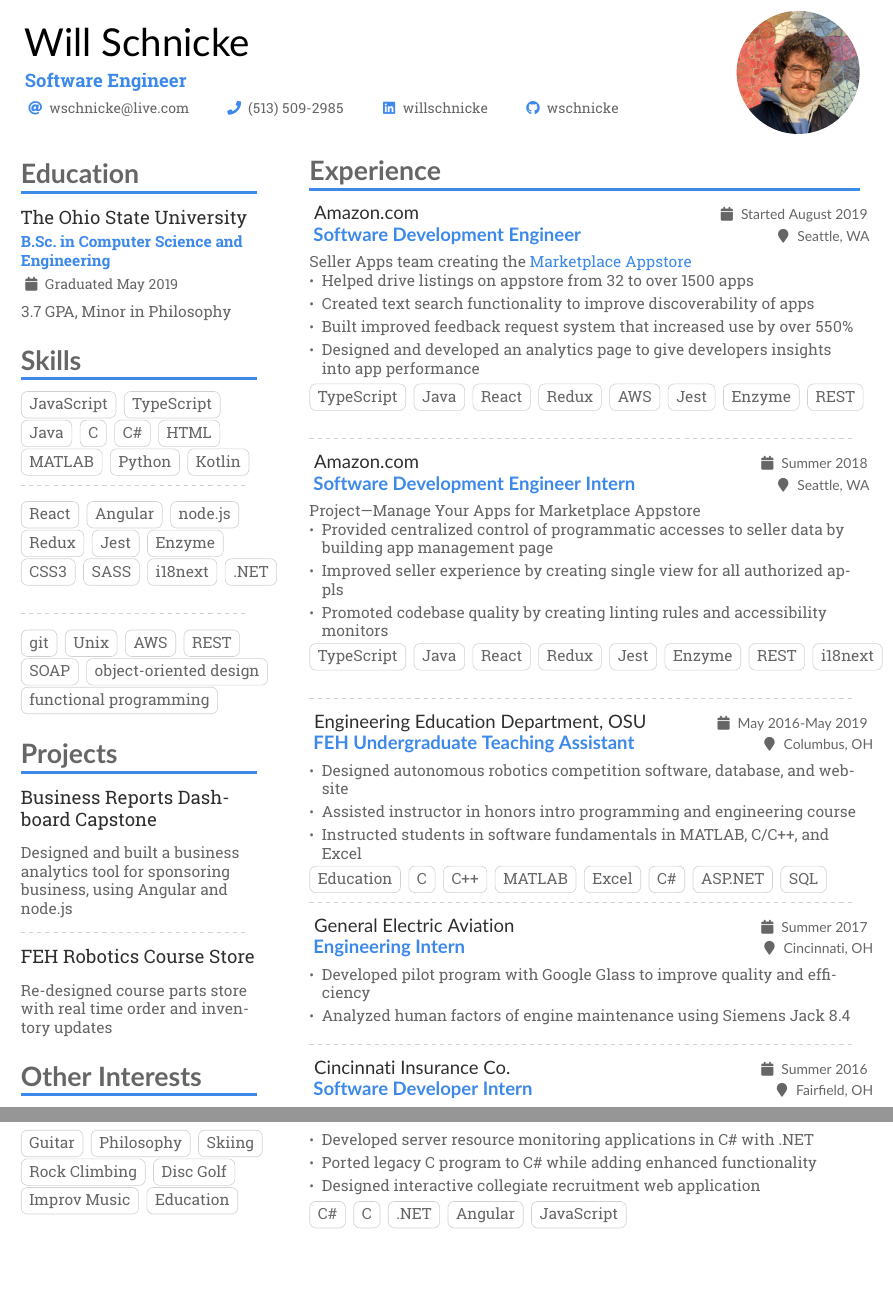
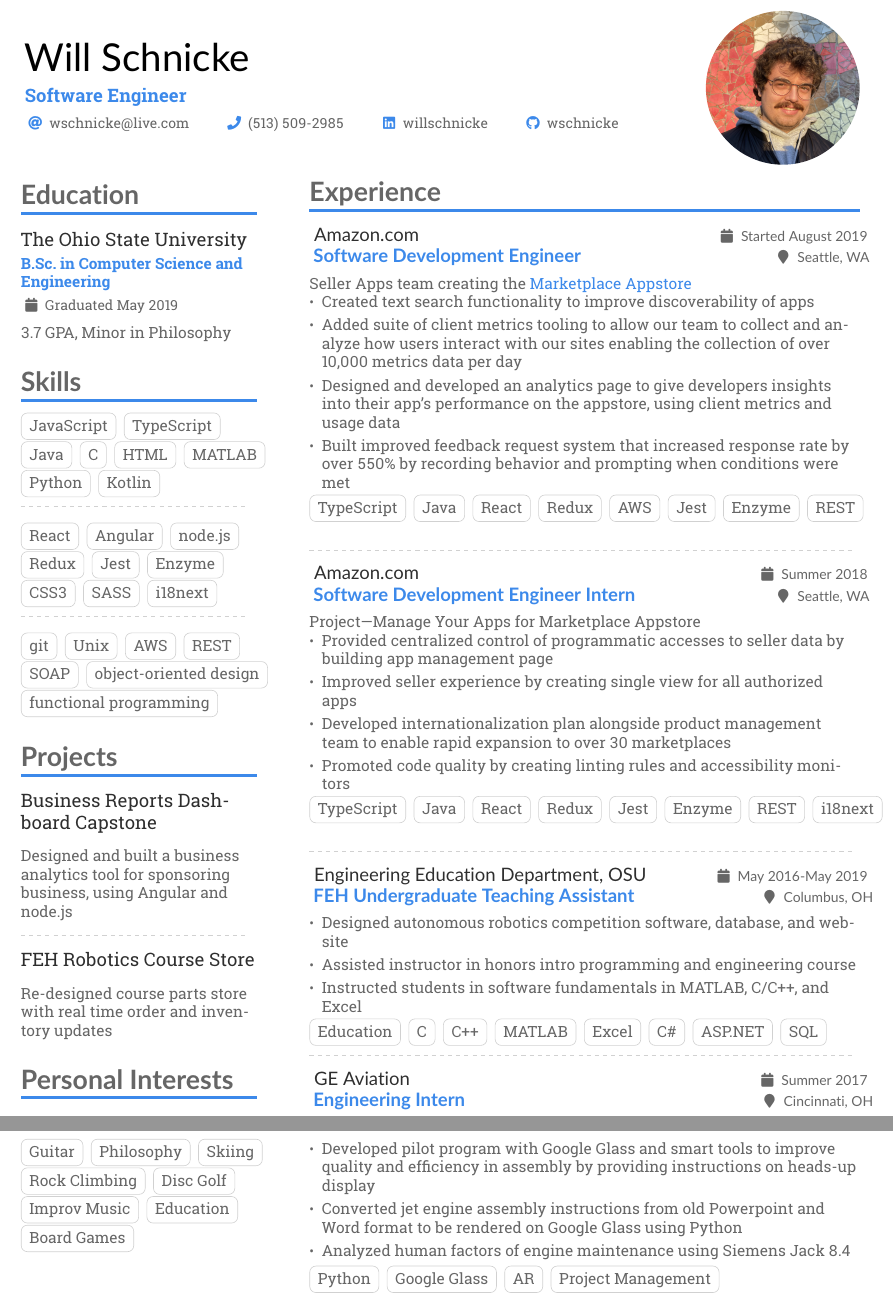
Before and after one commit to wschnicke/resume, a LaTeX CV (main.tex, which reads altacv.cls): two parts of pages 1 and 2 of 2, joined at a grey line, cut so that both start at the same text, the shorter picture padded with empty space. Compiled offline with pdfLaTeX.

Commit message:
removed CinFin internship, expanded Amazon descriptions, made pic beeg

```diff
--- a/altacv.cls
+++ b/altacv.cls
@@ -278,7 +278,7 @@
     {\personalinfofont\@personalinfo\par}
     \end{minipage}\hfill%
     \altacv@right@photos\par%
-  \endgroup\medskip
+  \endgroup
 }
 
 \renewenvironment{quote}{\color{accent}\itshape\large}{\par}
--- a/main.tex
+++ b/main.tex
@@ -84,6 +84,10 @@
 %% sample.bib contains your publications
 \addbibresource{sample.bib}
 
+% set \bubblestrue to enable the technology bubbles under job positions
+\newif\ifbubbles
+\bubblestrue
+
 \begin{document}
 \name{Will Schnicke}
 \tagline{Software Engineer}
@@ -129,11 +132,11 @@
 
 \cvsection{Skills}
 
+% Programming languages
 \cvtag{JavaScript}
 \cvtag{TypeScript}
 \cvtag{Java}
 \cvtag{C}
-\cvtag{C\#}
 \cvtag{HTML}
 \cvtag{MATLAB}
 \cvtag{Python}
@@ -150,10 +154,10 @@
 \cvtag{CSS3}
 \cvtag{SASS}
 \cvtag{i18next}
-\cvtag{.NET}
 
 \divider\smallskip
 
+% Misc technologies
 \cvtag{git}
 \cvtag{Unix}
 \cvtag{AWS}
@@ -180,7 +184,7 @@
 
 \medskip
 
-\cvsection{Other Interests}
+\cvsection{Personal Interests}
 
 \cvtag{Guitar}
 \cvtag{Philosophy}
@@ -189,6 +193,7 @@
 \cvtag{Disc Golf}
 \cvtag{Improv Music}
 \cvtag{Education}
+\cvtag{Board Games}
 
 % \cvsection{Languages}
 
@@ -226,12 +231,14 @@
 \cvevent{Amazon.com}{Software Development Engineer}{Started August 2019}{Seattle, WA    }
 \par Seller Apps team creating the \href{https://sellercentral.amazon.com/apps/store}{\color{accent} Marketplace Appstore}
 \begin{itemize}
-\item Helped drive listings on appstore from 32 to over 1500 apps
+    % \item Helped drive listings on appstore from 32 to over 1500 apps
     \item Created text search functionality to improve discoverability of apps
-\item Built improved feedback request system that increased use by over 550\%
-\item Designed and developed an analytics page to give developers insights into app performance
+    \item Added suite of client metrics tooling to allow our team to collect and analyze how users interact with our sites enabling the collection of over 10,000 metrics data per day
+    \item Designed and developed an analytics page to give developers insights into their app's performance on the appstore, using client metrics and usage data
+    \item Built improved feedback request system that increased response rate by over 550\% by recording behavior and prompting when conditions were met
 \end{itemize}
 
+\ifbubbles
     \cvtag{TypeScript}
     \cvtag{Java}
     \cvtag{React}
@@ -240,6 +247,7 @@
     \cvtag{Jest}
     \cvtag{Enzyme}
     \cvtag{REST}
+\fi
 
 \divider
 
@@ -247,11 +255,12 @@
 \par Project—Manage Your Apps for Marketplace Appstore
 \begin{itemize}
     \item Provided centralized control of programmatic accesses to seller data by building app management page
-\item Improved seller experience by creating single view for all authorized appls
-%\item Developed internationalization plan alongside product management team
-\item Promoted codebase quality by creating linting rules and accessibility monitors
+    \item Improved seller experience by creating single view for all authorized apps
+    \item Developed internationalization plan alongside product management team to enable rapid expansion to over 30 marketplaces
+    \item Promoted code quality by creating linting rules and accessibility monitors
 \end{itemize}
 
+\ifbubbles
     \cvtag{TypeScript}
     \cvtag{Java}
     \cvtag{React}
@@ -260,6 +269,7 @@
     \cvtag{Enzyme}
     \cvtag{REST}
     \cvtag{i18next}
+\fi
 
 \divider
 
@@ -270,6 +280,7 @@
     \item Instructed students in software fundamentals in MATLAB, C/C++, and Excel
 \end{itemize}
 
+\ifbubbles
     \cvtag{Education}
     \cvtag{C}
     \cvtag{C++}
@@ -278,29 +289,40 @@
     \cvtag{C\#}
     \cvtag{ASP.NET}
     \cvtag{SQL}
+\fi
 
 \divider
 
-\cvevent{General Electric Aviation}{Engineering Intern}{Summer 2017}{Cincinnati, OH}
+\cvevent{GE Aviation}{Engineering Intern}{Summer 2017}{Cincinnati, OH}
 \begin{itemize}
-    \item Developed pilot program with Google Glass to improve quality and efficiency
+    \item Developed pilot program with Google Glass and smart tools to improve quality and efficiency in assembly by providing instructions on heads-up display
+    \item Converted jet engine assembly instructions from old Powerpoint and Word format to be rendered on Google Glass using Python
     \item Analyzed human factors of engine maintenance using Siemens Jack 8.4
 \end{itemize}
 
-\divider
+\ifbubbles
+    \cvtag{Python}
+    \cvtag{Google Glass}
+    \cvtag{AR}
+    \cvtag{Project Management}
+\fi
 
-\cvevent{Cincinnati Insurance Co.}{Software Developer Intern}{Summer 2016}{Fairfield, OH}
-\begin{itemize}
-    \item Developed server resource monitoring applications in C\# with .NET
-    \item Ported legacy C program to C\# while adding enhanced functionality
-    \item Designed interactive collegiate recruitment web application
-\end{itemize}
+% \divider
 
-\cvtag{C\#}
-\cvtag{C}
-\cvtag{.NET}
-\cvtag{Angular}
-\cvtag{JavaScript}
+% \cvevent{Cincinnati Insurance Co.}{Software Developer Intern}{Summer 2016}{Fairfield, OH}
+% \begin{itemize}
+%     \item Developed server resource monitoring applications in C\# with .NET
+%     \item Ported legacy C program to C\# while adding enhanced functionality
+%     \item Designed interactive collegiate recruitment web application
+% \end{itemize}
+
+% \ifbubbles
+%     \cvtag{C\#}
+%     \cvtag{C}
+%     \cvtag{.NET}
+%     \cvtag{Angular}
+%     \cvtag{JavaScript}
+% \fi
 
 \end{paracol}
 
```
Also changed, not shown: main.tex (6 more changed lines). Lines whose indentation alone changed are shown as unchanged.
